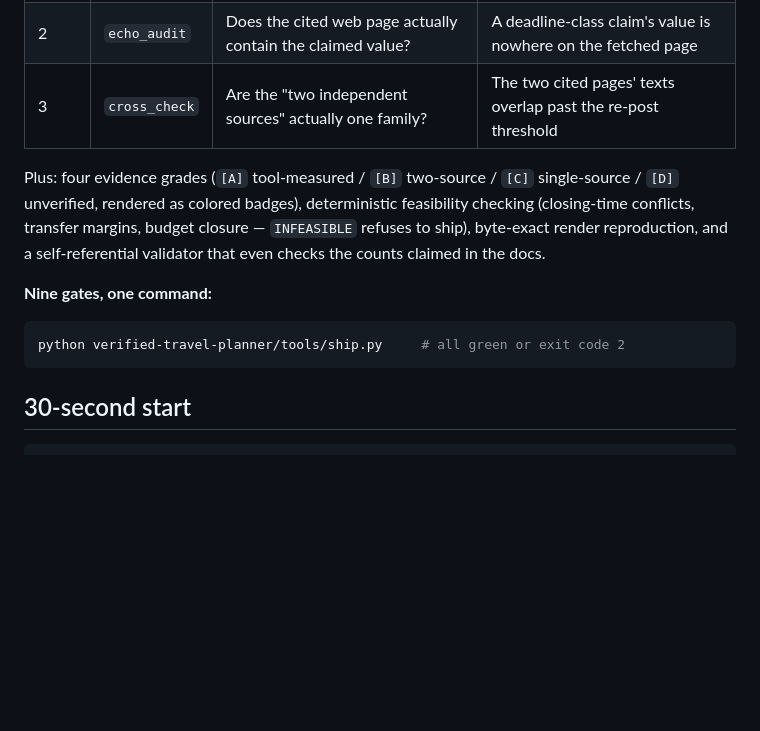
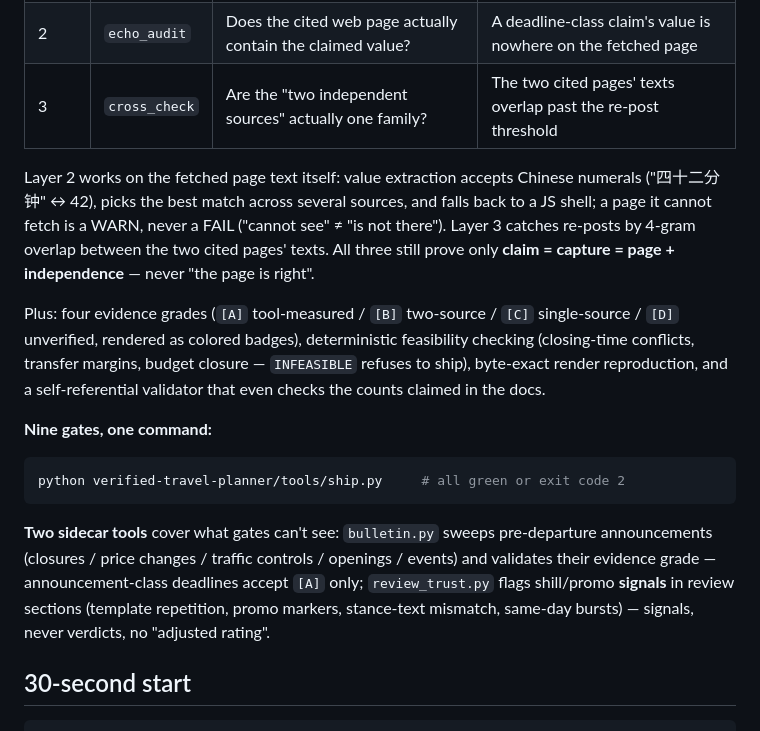
Before and after one commit to Tulip-557/Tulip, a Markdown page: README.en.md, the part around the change. Drawn GitHub-style; blank space fills up the shorter version.

````diff
--- a/README.en.md
+++ b/README.en.md
@@ -49,6 +49,13 @@ last trains, doubled ticket prices.
 | 2 | `echo_audit` | Does the cited web page actually contain the claimed value? | A deadline-class claim's value is nowhere on the fetched page |
 | 3 | `cross_check` | Are the "two independent sources" actually one family? | The two cited pages' texts overlap past the re-post threshold |
 
+Layer 2 works on the fetched page text itself: value extraction accepts
+Chinese numerals ("四十二分钟" ↔ 42), picks the best match across several
+sources, and falls back to a JS shell; a page it cannot fetch is a WARN,
+never a FAIL ("cannot see" ≠ "is not there"). Layer 3 catches re-posts by
+4-gram overlap between the two cited pages' texts. All three still prove only
+**claim = capture = page + independence** — never "the page is right".
+
 Plus: four evidence grades (`[A]` tool-measured / `[B]` two-source / `[C]`
 single-source / `[D]` unverified, rendered as colored badges), deterministic
 feasibility checking (closing-time conflicts, transfer margins, budget
@@ -60,6 +67,13 @@ a self-referential validator that even checks the counts claimed in the docs.
 ```bash
 python verified-travel-planner/tools/ship.py     # all green or exit code 2
 ```
+
+**Two sidecar tools** cover what gates can't see: `bulletin.py` sweeps
+pre-departure announcements (closures / price changes / traffic controls /
+openings / events) and validates their evidence grade — announcement-class
+deadlines accept `[A]` only; `review_trust.py` flags shill/promo **signals**
+in review sections (template repetition, promo markers, stance-text mismatch,
+same-day bursts) — signals, never verdicts, no "adjusted rating".
 
 ## 30-second start
 
````
Also changed, not shown: README.md (+14 -3 lines).
